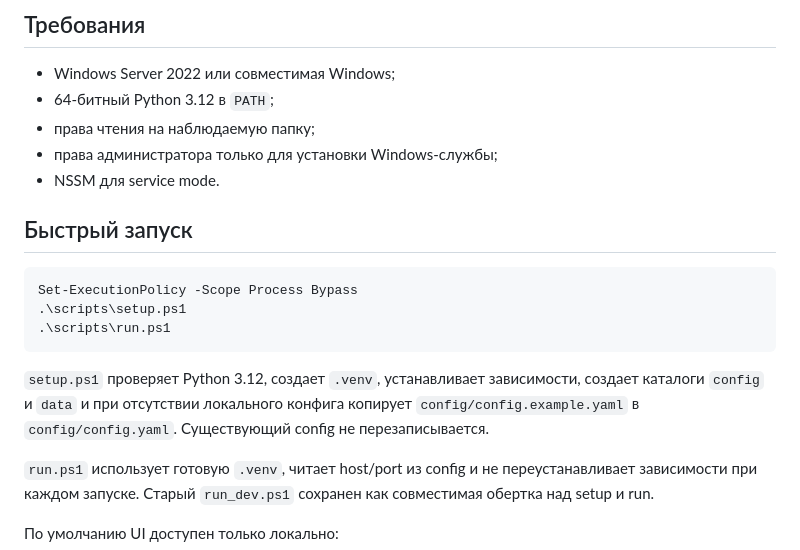
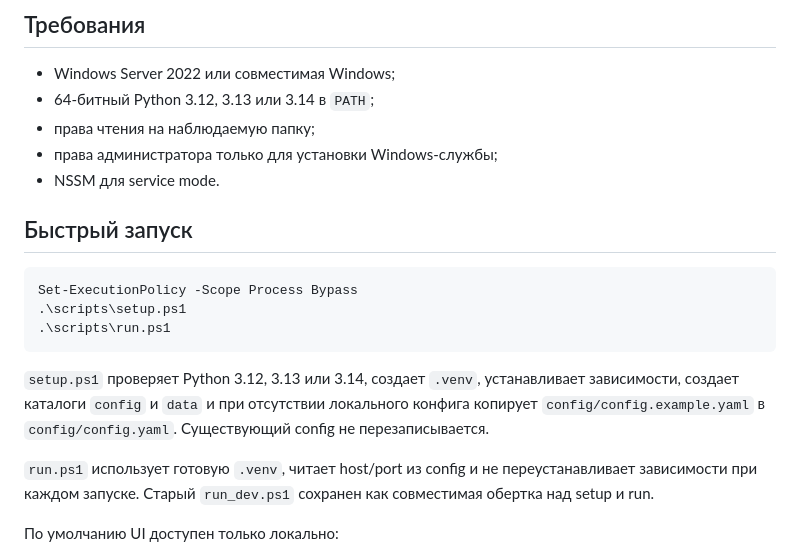
Before and after one commit to fedorovdo/longpathguard, a Markdown page: README_RU.md, the part around the change. GitHub-like rendering.

Commit message:
Document supported Python versions

````diff
--- a/README_RU.md
+++ b/README_RU.md
@@ -31,7 +31,7 @@ LongPathGuard - небольшое audit-only приложение для Window
 ## Требования
 
 - Windows Server 2022 или совместимая Windows;
-- 64-битный Python 3.12 в `PATH`;
+- 64-битный Python 3.12, 3.13 или 3.14 в `PATH`;
 - права чтения на наблюдаемую папку;
 - права администратора только для установки Windows-службы;
 - NSSM для service mode.
@@ -44,7 +44,7 @@ Set-ExecutionPolicy -Scope Process Bypass
 .\scripts\run.ps1
 ```
 
-`setup.ps1` проверяет Python 3.12, создает `.venv`, устанавливает зависимости, создает каталоги `config` и `data` и при отсутствии локального конфига копирует `config/config.example.yaml` в `config/config.yaml`. Существующий config не перезаписывается.
+`setup.ps1` проверяет Python 3.12, 3.13 или 3.14, создает `.venv`, устанавливает зависимости, создает каталоги `config` и `data` и при отсутствии локального конфига копирует `config/config.example.yaml` в `config/config.yaml`. Существующий config не перезаписывается.
 
 `run.ps1` использует готовую `.venv`, читает host/port из config и не переустанавливает зависимости при каждом запуске. Старый `run_dev.ps1` сохранен как совместимая обертка над setup и run.
 
````
Also changed, not shown: README.md (+2 -2 lines).
